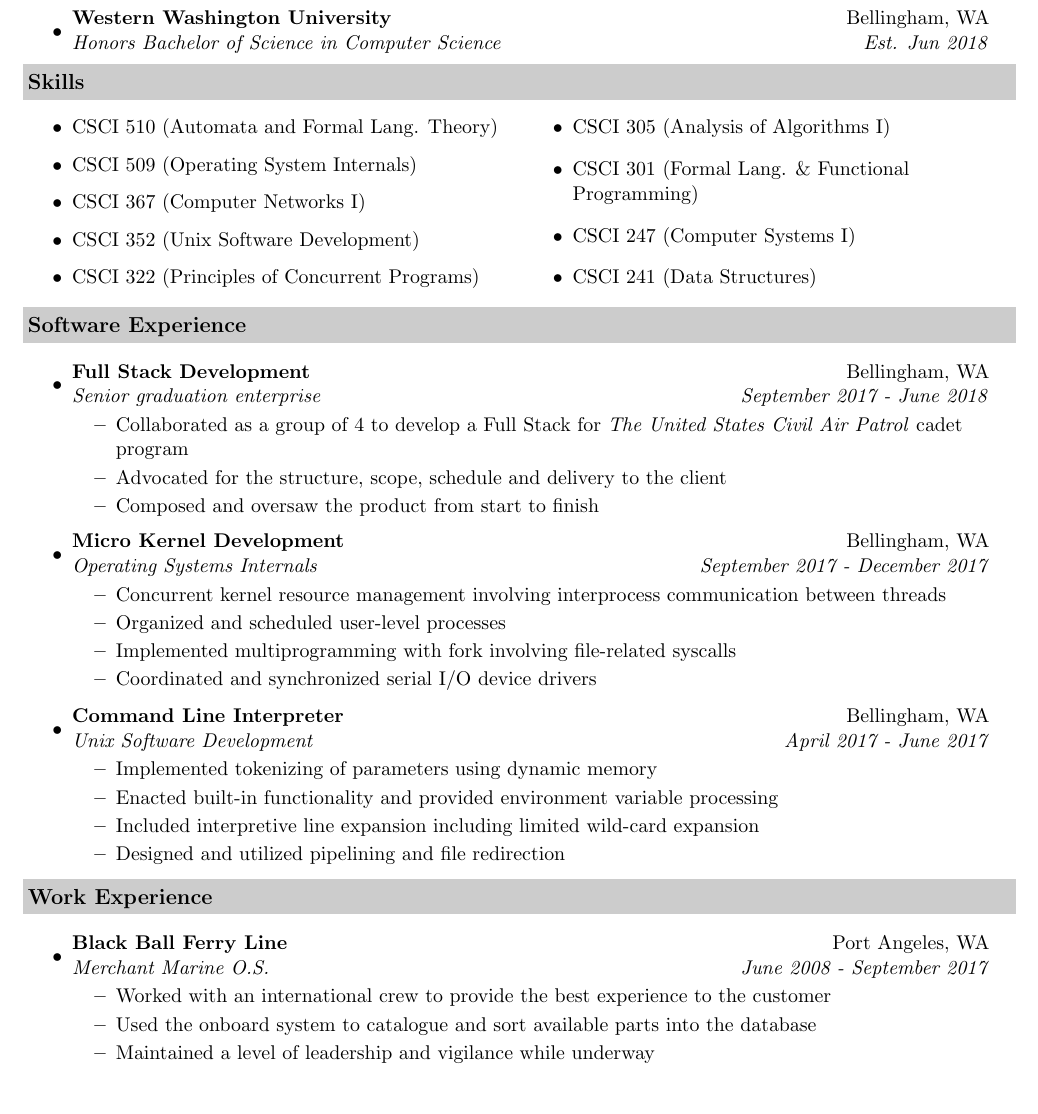
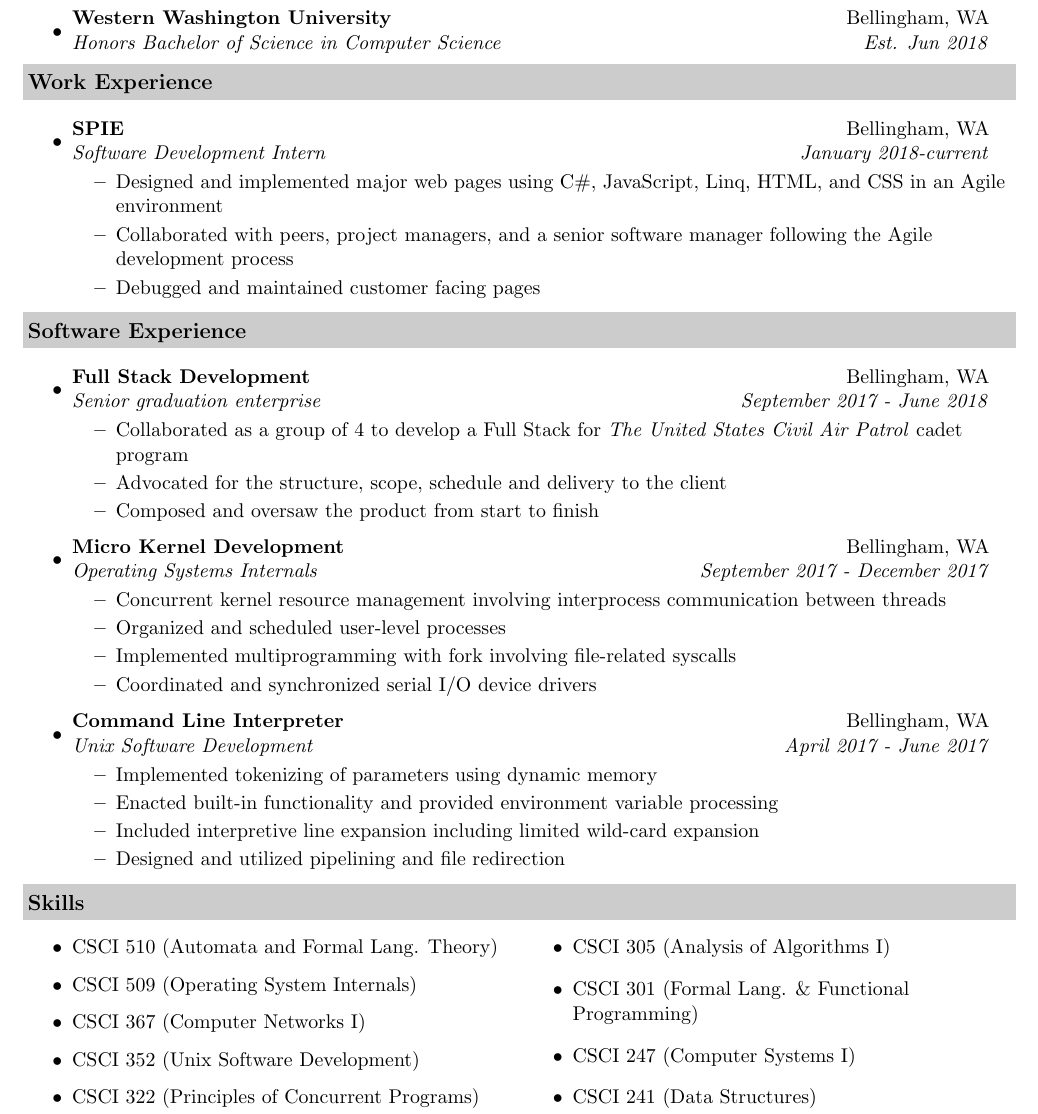
Before and after one commit to Waldros2/resume, a LaTeX CV (resume.tex): part of the page, cut so that both start at the same text. Compiled offline with pdfLaTeX.

Commit message:
Updated as of 1/19/18

```diff
--- a/resume.tex
+++ b/resume.tex
@@ -37,36 +37,29 @@
 
 
 \begin{document}
-
 \begin{tabular*}{7.5in}{l@{\extracolsep{\fill}}r}
 \textbf{\large Scott H. Waldron}  & 360.461.0966\\
 \#201--245 32 St &  waldros2@gmail.com \\
 Bellingham, WA 98225 & github/waldros2\\
 \end{tabular*}
 \\
-
 \vspace{0.1in}
-
 \resheading{Education}
 \begin{itemize}
 \item
 	\ressubheading{Western Washington University}{Bellingham, WA}{Master of Science in Computer Science}{Est. Jun 2019}\item
 	\ressubheading{Western Washington University}{Bellingham, WA}{Honors Bachelor of Science in Computer Science}{Est. Jun 2018}
 \end{itemize}
-\resheading{Skills}
-\begin{multicols}{2}
+\resheading{Work Experience}
 \begin{itemize}
-\item CSCI 510 (Automata and Formal Lang. Theory)
-\item CSCI 509 (Operating System Internals)
-\item CSCI 367 (Computer Networks I)
-\item CSCI 352 (Unix Software Development)
-\item CSCI 322 (Principles of Concurrent Programs)
-\item CSCI 305 (Analysis of Algorithms I)
-\item CSCI 301 (Formal Lang. \& Functional Programming)
-\item CSCI 247 (Computer Systems I)
-\item CSCI 241 (Data Structures)
+\item
+	\ressubheading{SPIE}{Bellingham, WA}{Software Development Intern}{January 2018-current}
+	\begin{itemize}
+		\resitem{Designed and implemented major web pages using C\#, JavaScript, Linq, HTML, and CSS in an Agile environment}
+		\resitem{Collaborated with peers, project managers, and a senior software manager following the Agile development process}
+		\resitem{Debugged and maintained customer facing pages}
+	\end{itemize}
 \end{itemize}
-\end{multicols}
 \resheading{Software Experience}
 \begin{itemize}
 \item
@@ -93,14 +86,18 @@ Bellingham, WA 98225 & github/waldros2\\
 		\resitem{Designed and utilized pipelining and file redirection}
 	\end{itemize}
 \end{itemize}
-\resheading{Work Experience}
+\resheading{Skills}
+\begin{multicols}{2}
 \begin{itemize}
-\item
-	\ressubheading{Black Ball Ferry Line}{Port Angeles, WA}{Merchant Marine O.S.}{June 2008 - September 2017}
-	\begin{itemize}
-		\resitem{Worked with an international crew to provide the best experience to the customer}
-		\resitem{Used the onboard system to catalogue and sort available parts into the database}
-		\resitem{Maintained a level of leadership and vigilance while underway}
-	\end{itemize}
+\item CSCI 510 (Automata and Formal Lang. Theory)
+\item CSCI 509 (Operating System Internals)
+\item CSCI 367 (Computer Networks I)
+\item CSCI 352 (Unix Software Development)
+\item CSCI 322 (Principles of Concurrent Programs)
+\item CSCI 305 (Analysis of Algorithms I)
+\item CSCI 301 (Formal Lang. \& Functional Programming)
+\item CSCI 247 (Computer Systems I)
+\item CSCI 241 (Data Structures)
 \end{itemize}
+\end{multicols}
 \end{document}
```
Also changed, not shown: resume.pdf, 4 other files.
